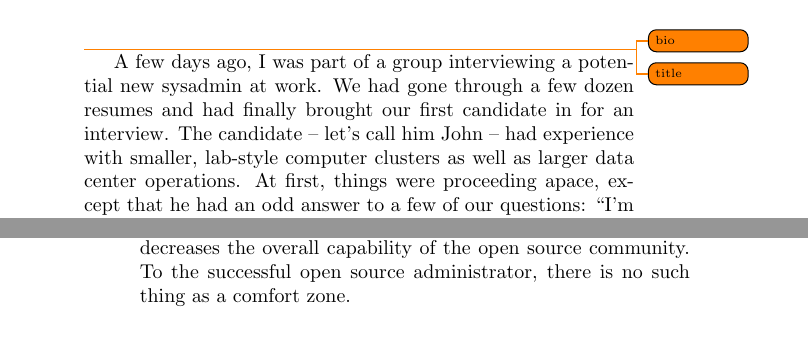
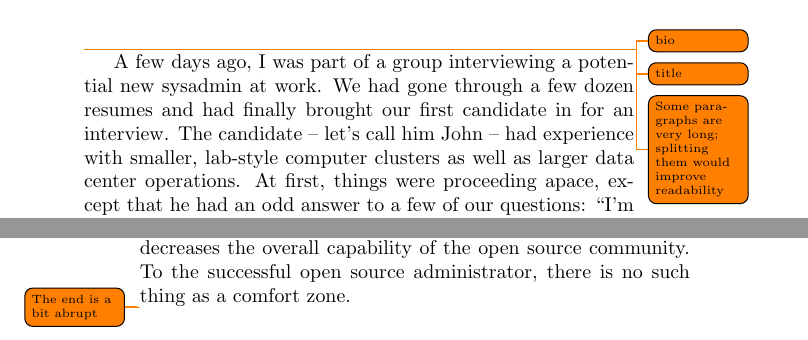
Before and after one commit to Open-Advice/Open-Advice, a LaTeX thesis (Open-Advice.tex, which reads infrastructure/JeffMitchell.tex): two parts of pages 65 and 70 of 366, joined at a grey line, cut so that both start at the same text. Compiled offline with pdfLaTeX.

Commit message:
JeffMitchell: add some comments

```diff
--- a/infrastructure/JeffMitchell.tex
+++ b/infrastructure/JeffMitchell.tex
@@ -1,6 +1,8 @@
 \chapter{Jeff Mitchell}
 \todo{bio}
 \todo{title}
+\todo{Some paragraphs are very long; splitting them would improve readability}
+
 A few days ago, I was part of a group interviewing a potential new sysadmin at
 work. We had gone through a few dozen resumes and had finally brought our first
 candidate in for an interview. The candidate -- let’s call him John -- had
@@ -131,3 +133,5 @@ involved with, they reduce their value to other projects using different
 infrastructure technologies that could desperately use a hand; this decreases
 the overall capability of the open source community. To the successful open
 source administrator, there is no such thing as a comfort zone.
+
+\todo{The end is a bit abrupt}
```
